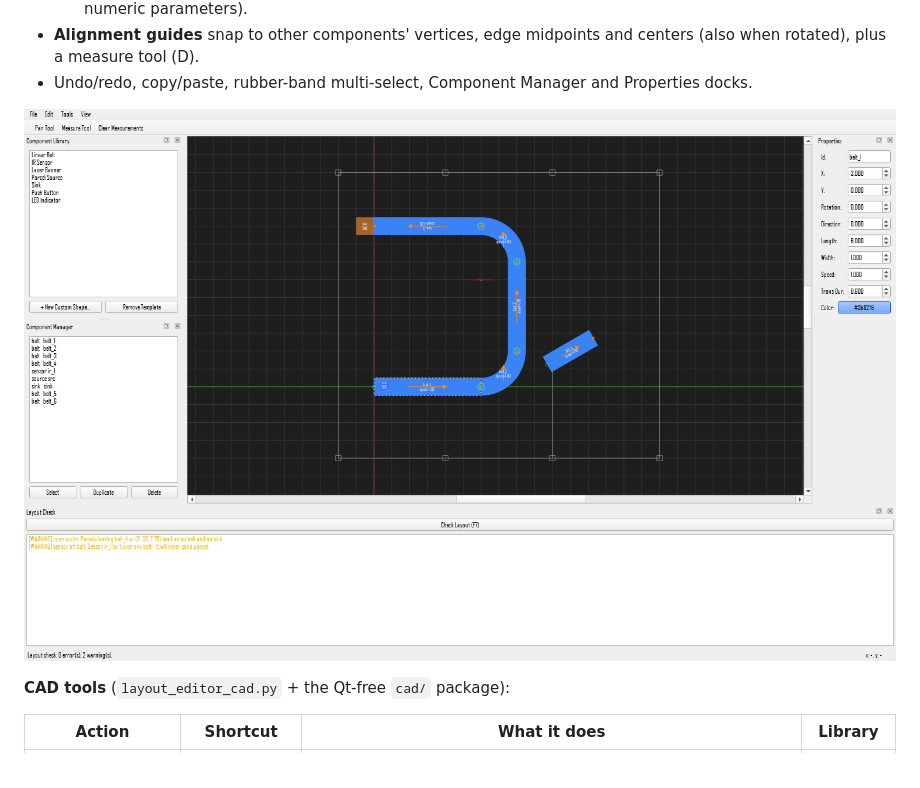
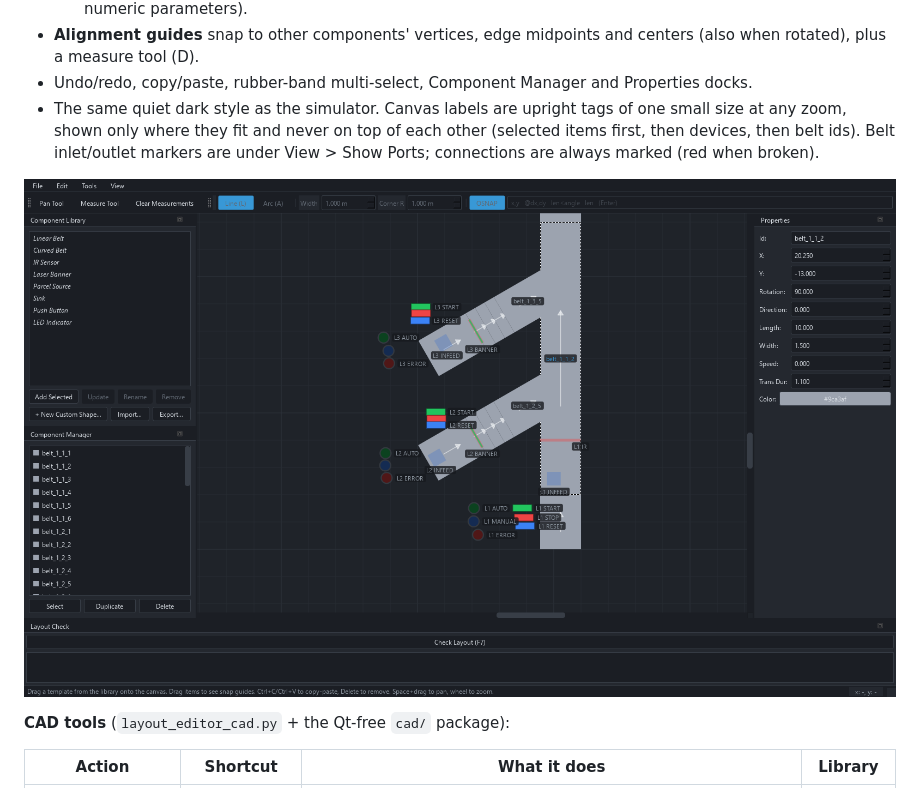
Before and after one commit to waxz/plc_simulator, a Markdown page: README.md, the part around one of its changes. Rendered like a GitHub page; pictures changed too: docs/cad_editor.png.

```diff
--- a/README.md
+++ b/README.md
@@ -168,6 +168,11 @@ The Qt layout editor is where belt shapes and positions are designed:
   centers (also when rotated), plus a measure tool (D).
 - Undo/redo, copy/paste, rubber-band multi-select, Component Manager and
   Properties docks.
+- The same quiet dark style as the simulator. Canvas labels are upright tags
+  of one small size at any zoom, shown only where they fit and never on top
+  of each other (selected items first, then devices, then belt ids). Belt
+  inlet/outlet markers are under View > Show Ports; connections are always
+  marked (red when broken).
 
 ![Layout editor](docs/cad_editor.png)
 
```
Also changed, not shown: other parts of README.md (+13 -0 lines), docs/simulator.png (added), 9 other files.
